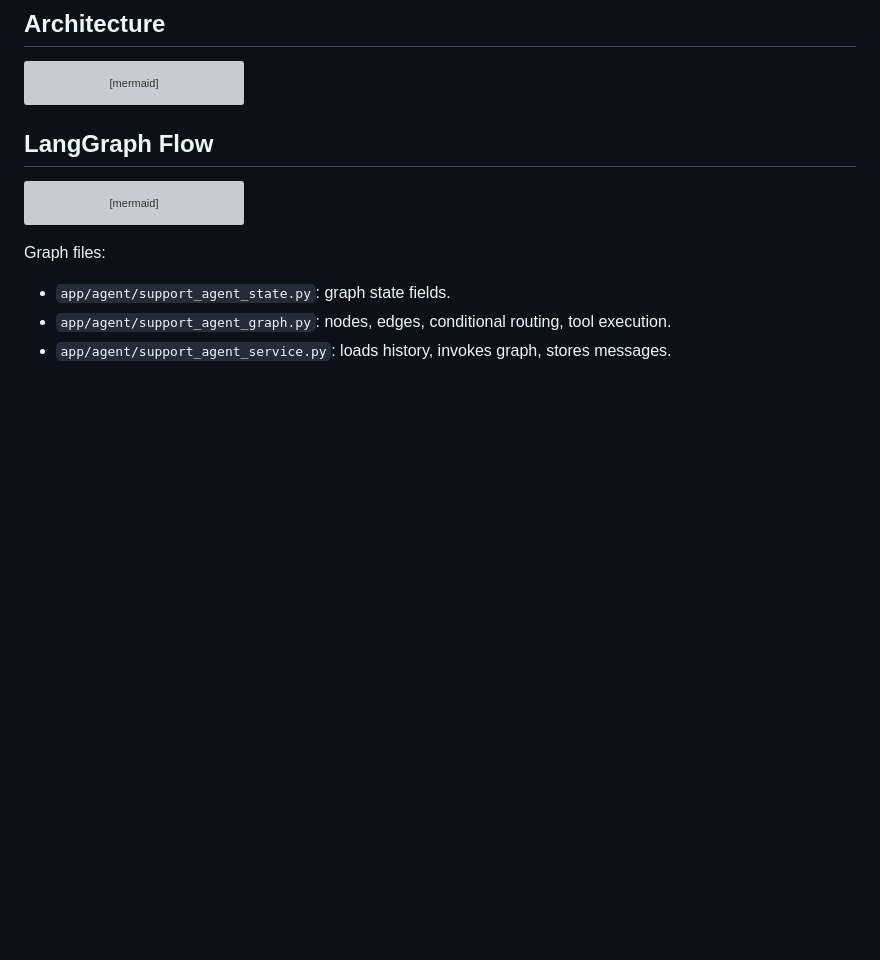
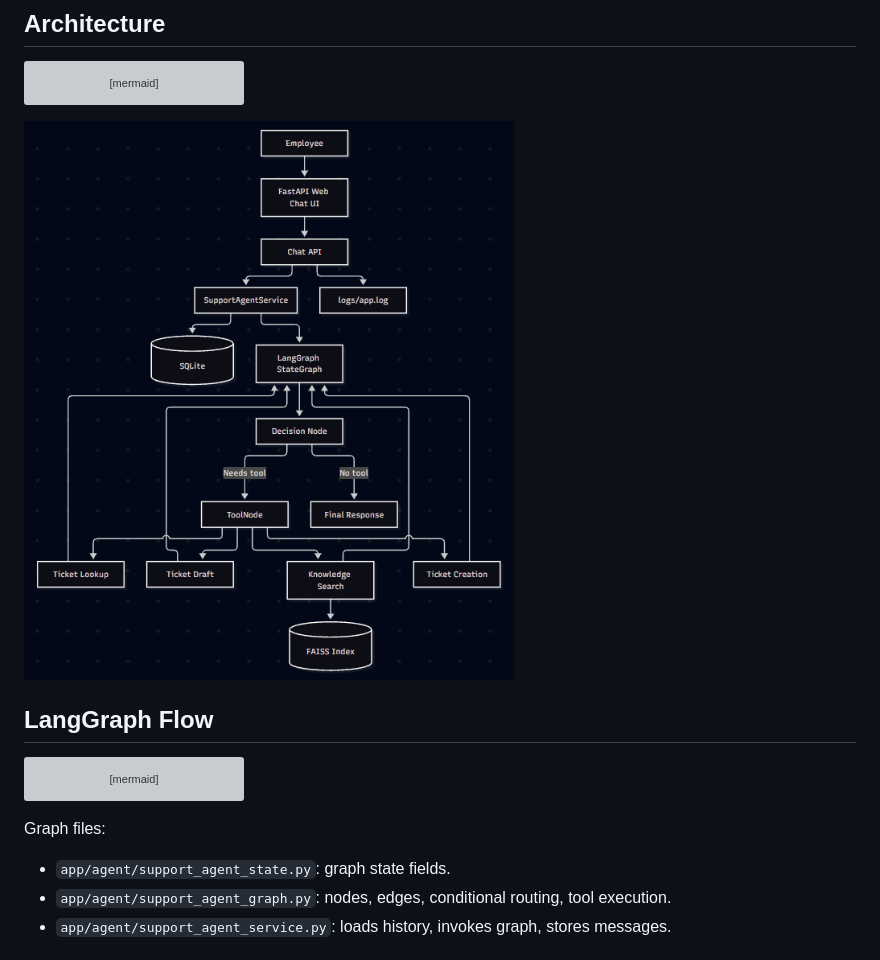
Before and after one commit to taranjeet2001/AI-Operational-Assistant, a Markdown page: README.md, the part around the change. GitHub-like rendering; pictures changed too: static_files/flow.png (added); blank space fills up the shorter version; grey boxes are pictures that could not be loaded.

Commit message:
feat: flow added
Signed-off-by: Taranjeet2001 <taranjeetsingh999928@gmail.com>

````diff
--- a/README.md
+++ b/README.md
@@ -119,6 +119,8 @@ flowchart TD
     Knowledge --> FAISS[(FAISS Index)]
     API --> Logs[logs/app.log]
 ```
+
+![AI Operations Assistant Flow](static_files/flow.png)
 
 ## LangGraph Flow
 
````
